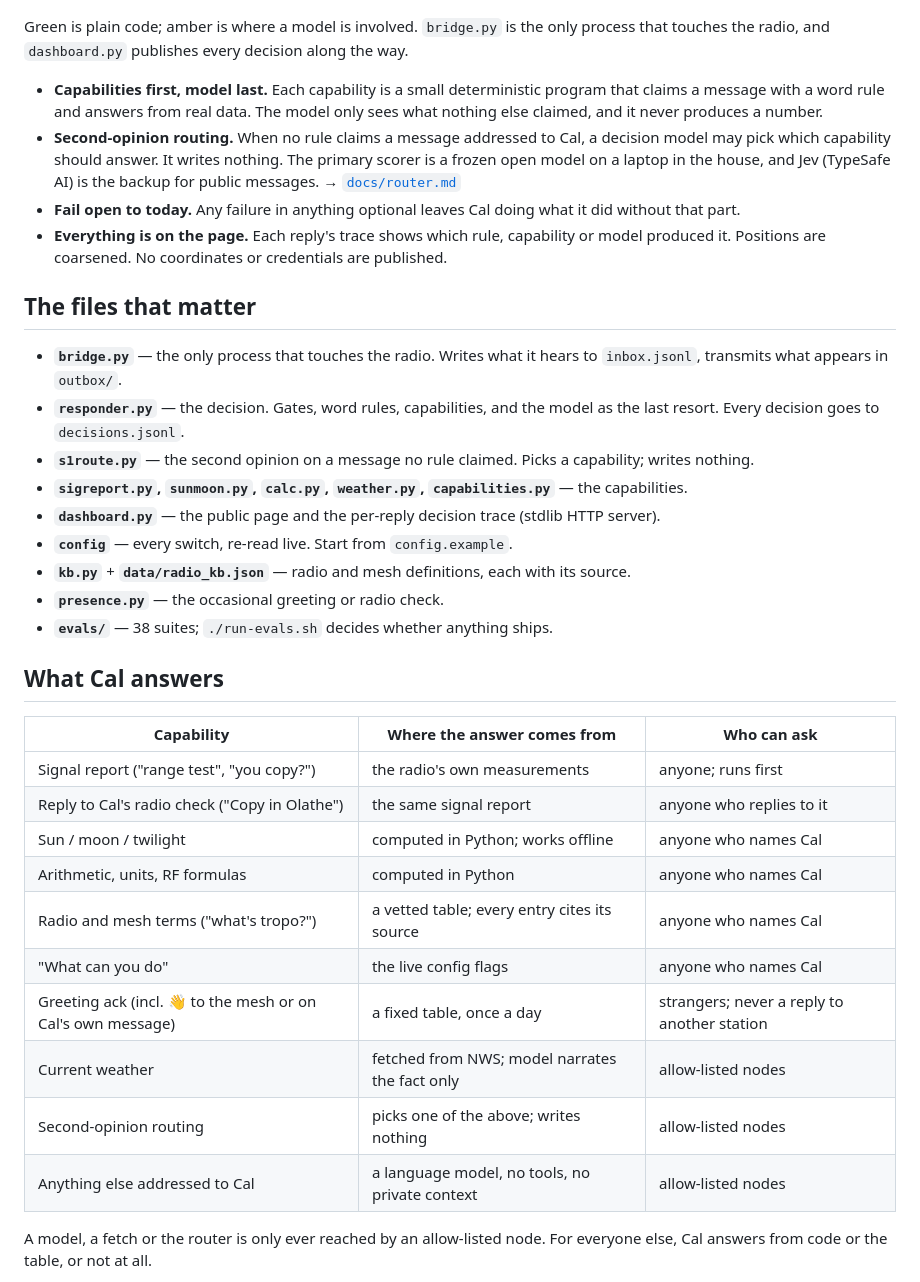
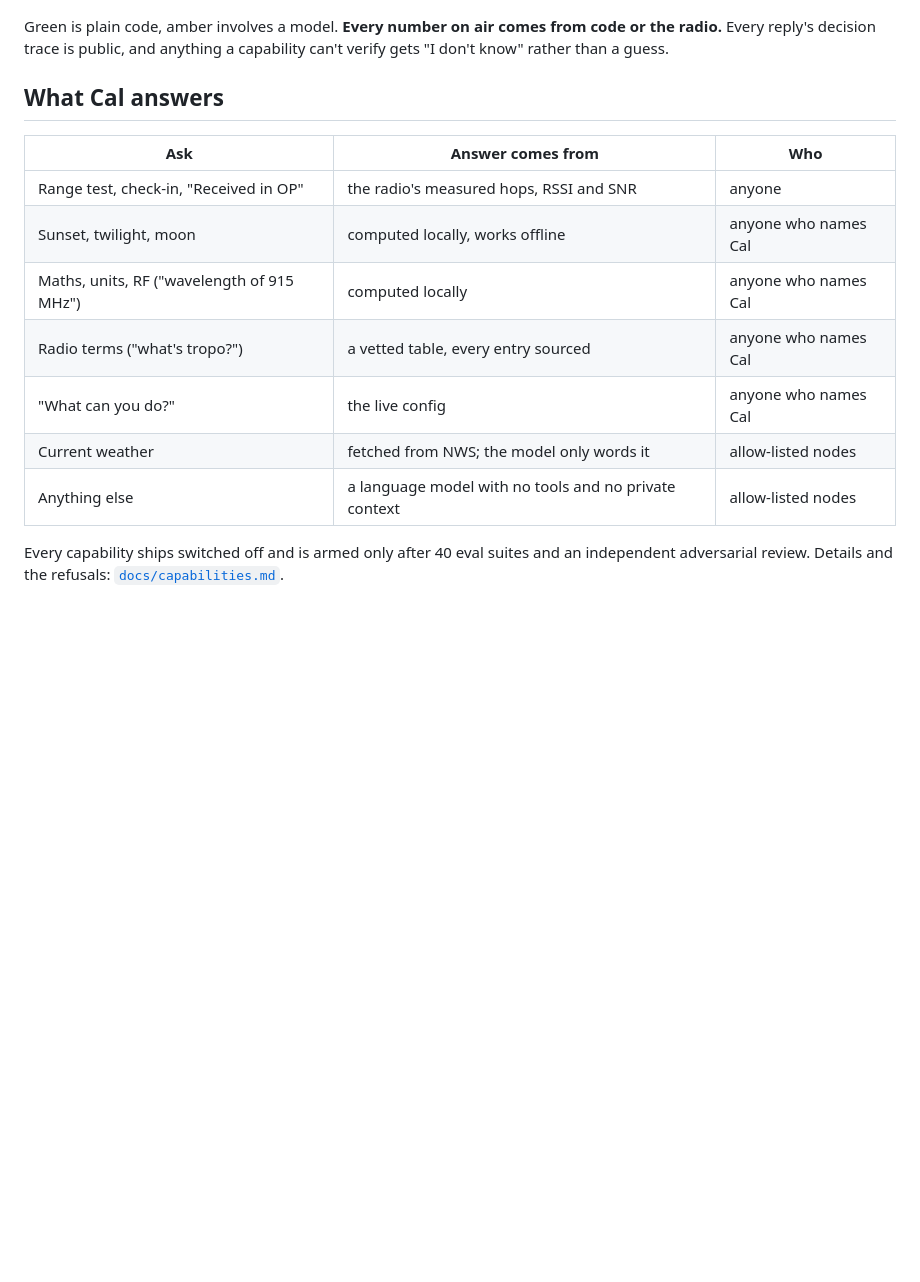
Before and after one commit to deanssamclaw/cal-mesh, a Markdown page: README.md, the part around one of its changes. GitHub-like rendering; blank space fills up the shorter version.

````diff
--- a/README.md
+++ b/README.md
@@ -63,50 +33,21 @@ flowchart LR
 ```
 
-Green is plain code; amber is where a model is involved. `bridge.py` is the only process that
-touches the radio, and `dashboard.py` publishes every decision along the way.
-
-- **Capabilities first, model last.** Each capability is a small deterministic program that
-  claims a message with a word rule and answers from real data. The model only sees what nothing
-  else claimed, and it never produces a number.
-- **Second-opinion routing.** When no rule claims a message addressed to Cal, a decision model
-  may pick which capability should answer. It writes nothing. The primary scorer is a frozen
-  open model on a laptop in the house, and Jev (TypeSafe AI) is the backup for public messages.
-  → [`docs/router.md`](docs/router.md)
-- **Fail open to today.** Any failure in anything optional leaves Cal doing what it did without
-  that part.
-- **Everything is on the page.** Each reply's trace shows which rule, capability or model
-  produced it. Positions are coarsened. No coordinates or credentials are published.
-
-## The files that matter
-
-- **`bridge.py`** — the only process that touches the radio. Writes what it hears to
-  `inbox.jsonl`, transmits what appears in `outbox/`.
-- **`responder.py`** — the decision. Gates, word rules, capabilities, and the model as the last
-  resort. Every decision goes to `decisions.jsonl`.
-- **`s1route.py`** — the second opinion on a message no rule claimed. Picks a capability; writes
-  nothing.
-- **`sigreport.py`, `sunmoon.py`, `calc.py`, `weather.py`, `capabilities.py`** — the capabilities.
-- **`dashboard.py`** — the public page and the per-reply decision trace (stdlib HTTP server).
-- **`config`** — every switch, re-read live. Start from `config.example`.
-- **`kb.py`** + **`data/radio_kb.json`** — radio and mesh definitions, each with its source.
-- **`presence.py`** — the occasional greeting or radio check.
-- **`evals/`** — 38 suites; `./run-evals.sh` decides whether anything ships.
+Green is plain code, amber involves a model. **Every number on air comes from code or the
+radio.** Every reply's decision trace is public, and anything a capability can't verify gets
+"I don't know" rather than a guess.
 
 ## What Cal answers
 
-| Capability | Where the answer comes from | Who can ask |
+| Ask | Answer comes from | Who |
 |---|---|---|
-| Signal report ("range test", "you copy?") | the radio's own measurements | anyone; runs first |
-| Reply to Cal's radio check ("Copy in Olathe") | the same signal report | anyone who replies to it |
-| Sun / moon / twilight | computed in Python; works offline | anyone who names Cal |
-| Arithmetic, units, RF formulas | computed in Python | anyone who names Cal |
-| Radio and mesh terms ("what's tropo?") | a vetted table; every entry cites its source | anyone who names Cal |
-| "What can you do" | the live config flags | anyone who names Cal |
-| Greeting ack (incl. 👋 to the mesh or on Cal's own message) | a fixed table, once a day | strangers; never a reply to another station |
-| Current weather | fetched from NWS; model narrates the fact only | allow-listed nodes |
-| Second-opinion routing | picks one of the above; writes nothing | allow-listed nodes |
-| Anything else addressed to Cal | a language model, no tools, no private context | allow-listed nodes |
+| Range test, check-in, "Received in OP" | the radio's measured hops, RSSI and SNR | anyone |
+| Sunset, twilight, moon | computed locally, works offline | anyone who names Cal |
+| Maths, units, RF ("wavelength of 915 MHz") | computed locally | anyone who names Cal |
+| Radio terms ("what's tropo?") | a vetted table, every entry sourced | anyone who names Cal |
+| "What can you do?" | the live config | anyone who names Cal |
+| Current weather | fetched from NWS; the model only words it | allow-listed nodes |
+| Anything else | a language model with no tools and no private context | allow-listed nodes |
 
-A model, a fetch or the router is only ever reached by an allow-listed node. For everyone else,
-Cal answers from code or the table, or not at all.
+Every capability ships switched off and is armed only after 40 eval suites and an independent
+adversarial review. Details and the refusals: [`docs/capabilities.md`](docs/capabilities.md).
 
````
Also changed, not shown: other parts of README.md (+58 -110 lines), docs/img/exchanges.png.
